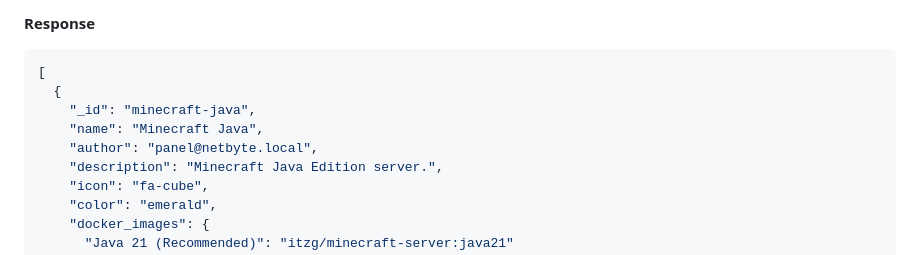
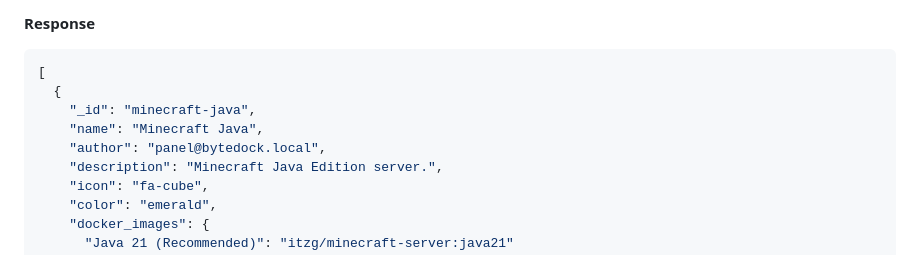
Before and after one commit to Netplayz/bytedock, a Markdown page: docs/api.md, the part around the change. Rendered like a GitHub page.

Commit message:
replace netbyte with bytedock

```diff
--- a/docs/api.md
+++ b/docs/api.md
@@ -441,7 +441,7 @@ Returns all egg templates loaded from the `eggs/` directory.
   {
     "_id": "minecraft-java",
     "name": "Minecraft Java",
-    "author": "panel@netbyte.local",
+    "author": "panel@bytedock.local",
     "description": "Minecraft Java Edition server.",
     "icon": "fa-cube",
     "color": "emerald",
```
